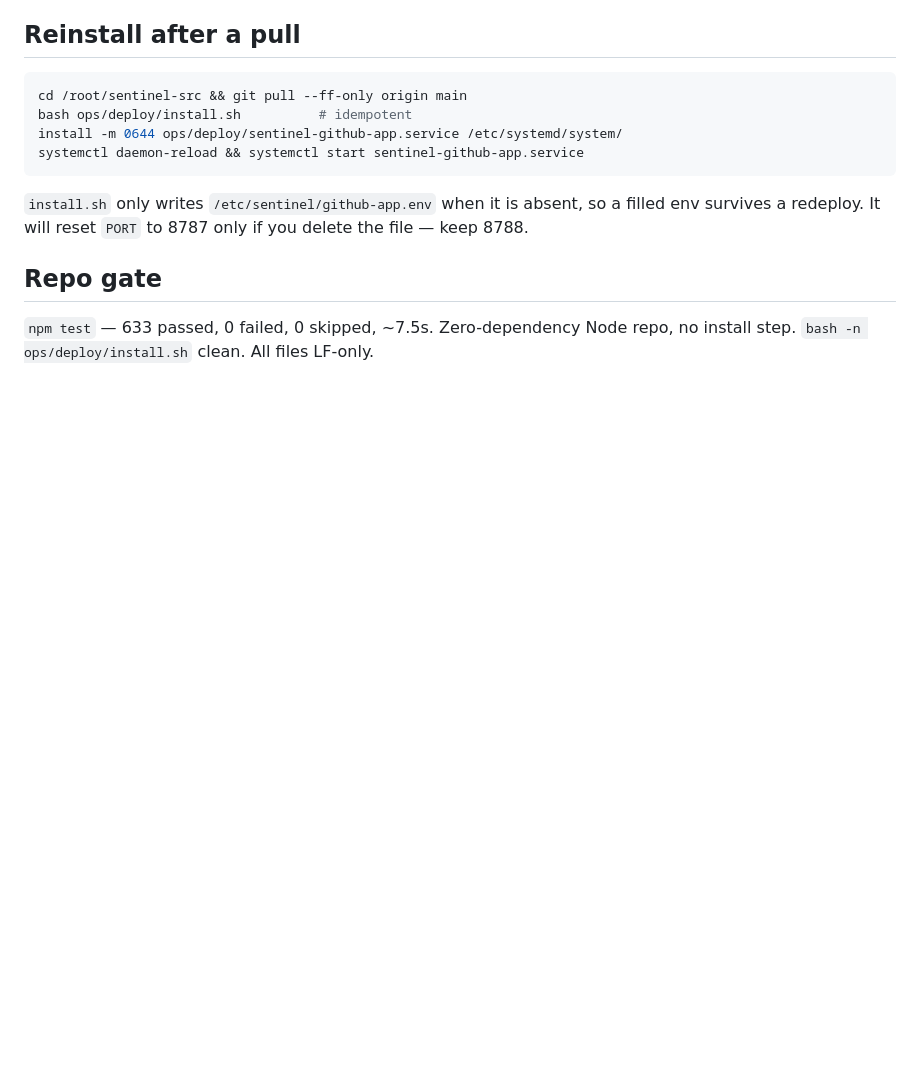
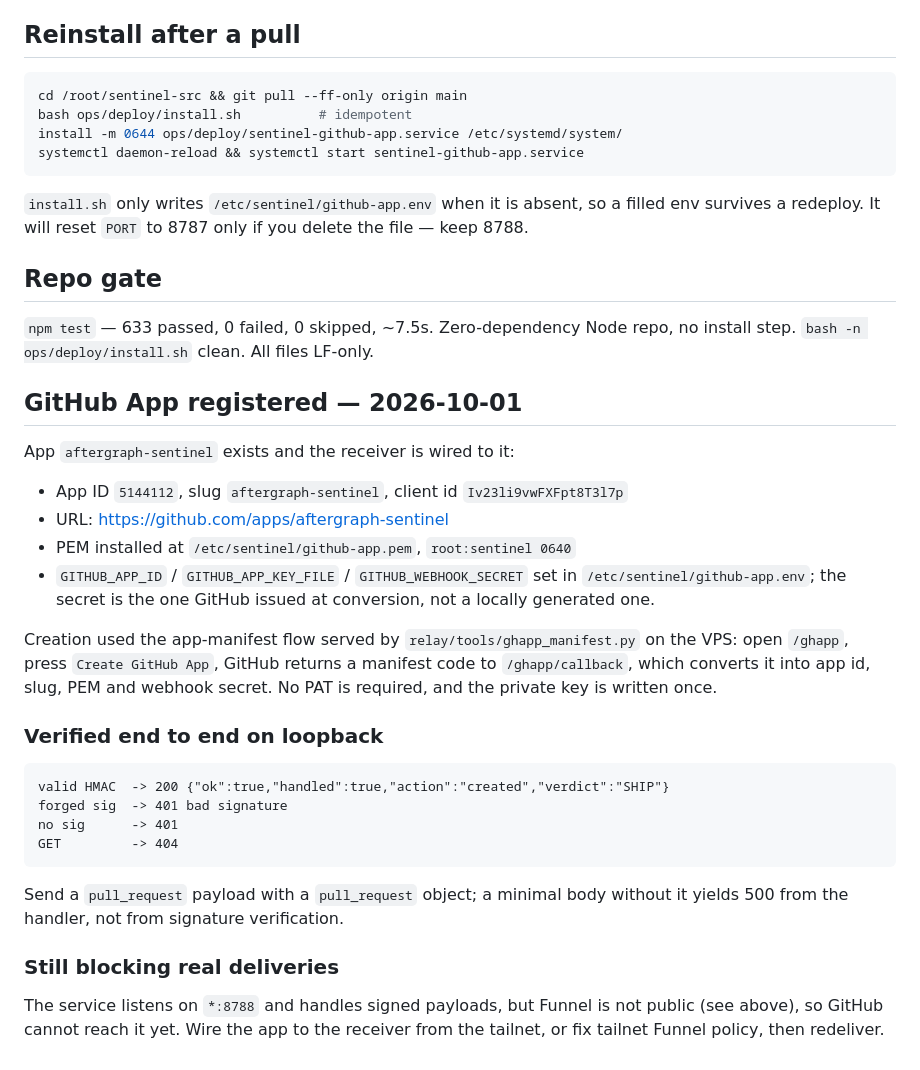
Before and after one commit to Aftergraph/sentinel, a Markdown page: ops/deploy/VDS-STATE.md, the part around the change. Rendered like a GitHub page; blank space fills up the shorter version.

Commit message:
docs(deploy): record registered GitHub App and loopback verification
App aftergraph-sentinel (id 5144112) created via the app-manifest flow served by
relay/tools/ghapp_manifest.py. PEM installed root:sentinel 0640; the env now
carries the app id, key path and the webhook secret GitHub issued at conversion.

Loopback matrix verified: valid HMAC 200 with verdict SHIP and a receipt hash,
forged and missing signatures 401, GET 404.

Funnel remains non-public, so GitHub still cannot deliver from the internet.

````diff
--- a/ops/deploy/VDS-STATE.md
+++ b/ops/deploy/VDS-STATE.md
@@ -157,3 +157,38 @@ the file — keep 8788.
 
 `npm test` — 633 passed, 0 failed, 0 skipped, ~7.5s. Zero-dependency Node repo,
 no install step. `bash -n ops/deploy/install.sh` clean. All files LF-only.
+
+## GitHub App registered — 2026-10-01
+
+App `aftergraph-sentinel` exists and the receiver is wired to it:
+
+- App ID `5144112`, slug `aftergraph-sentinel`, client id `Iv23li9vwFXFpt8T3l7p`
+- URL: https://github.com/apps/aftergraph-sentinel
+- PEM installed at `/etc/sentinel/github-app.pem`, `root:sentinel 0640`
+- `GITHUB_APP_ID` / `GITHUB_APP_KEY_FILE` / `GITHUB_WEBHOOK_SECRET` set in
+  `/etc/sentinel/github-app.env`; the secret is the one GitHub issued at
+  conversion, not a locally generated one.
+
+Creation used the app-manifest flow served by
+`relay/tools/ghapp_manifest.py` on the VPS: open `/ghapp`, press
+`Create GitHub App`, GitHub returns a manifest code to `/ghapp/callback`, which
+converts it into app id, slug, PEM and webhook secret. No PAT is required, and
+the private key is written once.
+
+### Verified end to end on loopback
+
+```
+valid HMAC  -> 200 {"ok":true,"handled":true,"action":"created","verdict":"SHIP"}
+forged sig  -> 401 bad signature
+no sig      -> 401
+GET         -> 404
+```
+
+Send a `pull_request` payload with a `pull_request` object; a minimal body
+without it yields 500 from the handler, not from signature verification.
+
+### Still blocking real deliveries
+
+The service listens on `*:8788` and handles signed payloads, but Funnel is not
+public (see above), so GitHub cannot reach it yet. Wire the app to the receiver
+from the tailnet, or fix tailnet Funnel policy, then redeliver.
````
